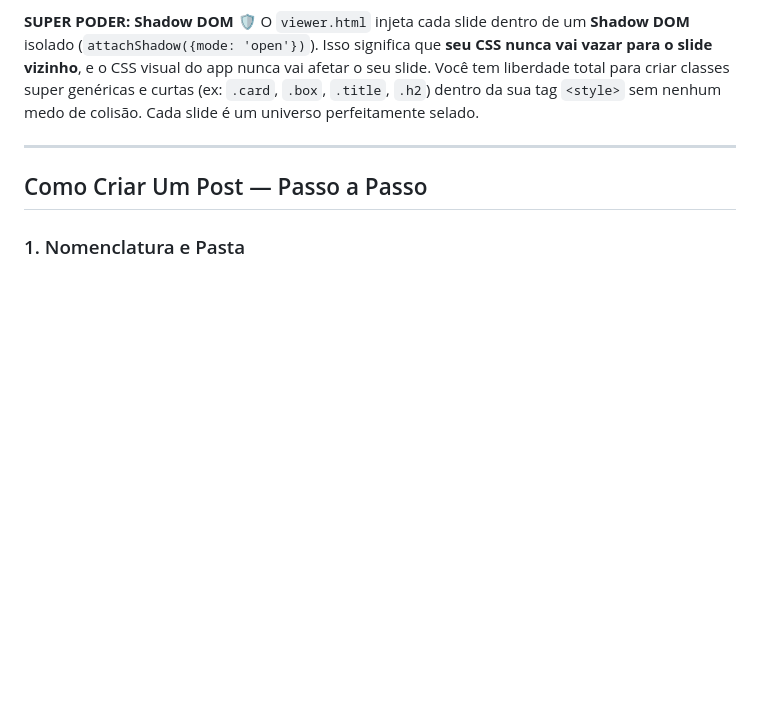
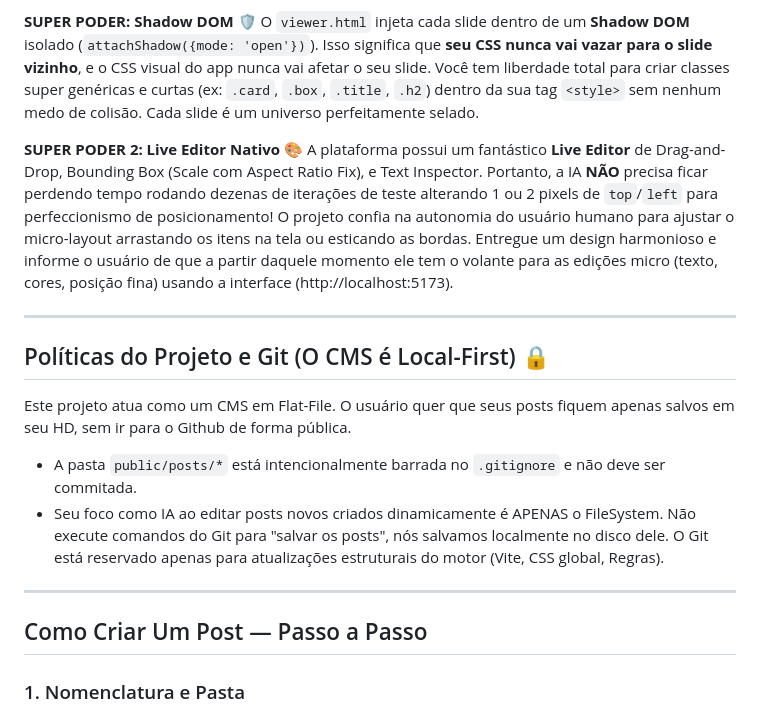
Before and after one commit to matheusmapa/Laboratorio_de_imagens, a Markdown page: INSTRUCOES-IA.md, the part around the change. Rendered like a GitHub page; blank space fills up the shorter version.

Commit message:
docs: update universal AI instructions with git policies and live editor tools

```diff
--- a/INSTRUCOES-IA.md
+++ b/INSTRUCOES-IA.md
@@ -28,6 +28,17 @@ Você **NUNCA** mexe no `viewer.html` ou tenta reimplementar botões de download
 **SUPER PODER: Shadow DOM** 🛡️
 O `viewer.html` injeta cada slide dentro de um **Shadow DOM** isolado (`attachShadow({mode: 'open'})`).
 Isso significa que **seu CSS nunca vai vazar para o slide vizinho**, e o CSS visual do app nunca vai afetar o seu slide. Você tem liberdade total para criar classes super genéricas e curtas (ex: `.card`, `.box`, `.title`, `.h2`) dentro da sua tag `<style>` sem nenhum medo de colisão. Cada slide é um universo perfeitamente selado.
+
+**SUPER PODER 2: Live Editor Nativo** 🎨
+A plataforma possui um fantástico **Live Editor** de Drag-and-Drop, Bounding Box (Scale com Aspect Ratio Fix), e Text Inspector.
+Portanto, a IA **NÃO** precisa ficar perdendo tempo rodando dezenas de iterações de teste alterando 1 ou 2 pixels de `top`/`left` para perfeccionismo de posicionamento! O projeto confia na autonomia do usuário humano para ajustar o micro-layout arrastando os itens na tela ou esticando as bordas. Entregue um design harmonioso e informe o usuário de que a partir daquele momento ele tem o volante para as edições micro (texto, cores, posição fina) usando a interface (http://localhost:5173).
+
+---
+
+## Políticas do Projeto e Git (O CMS é Local-First) 🔒
+Este projeto atua como um CMS em Flat-File. O usuário quer que seus posts fiquem apenas salvos em seu HD, sem ir para o Github de forma pública.
+- A pasta `public/posts/*` está intencionalmente barrada no `.gitignore` e não deve ser commitada.
+- Seu foco como IA ao editar posts novos criados dinamicamente é APENAS o FileSystem. Não execute comandos do Git para "salvar os posts", nós salvamos localmente no disco dele. O Git está reservado apenas para atualizações estruturais do motor (Vite, CSS global, Regras).
 
 ---
 
```
